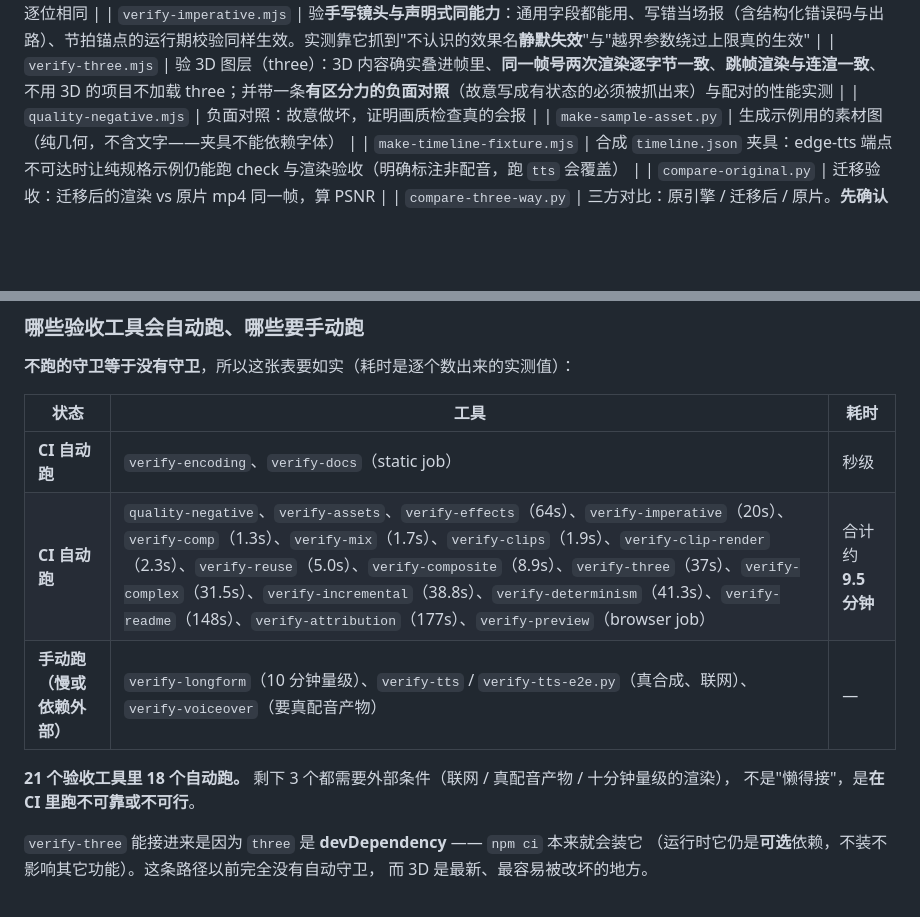
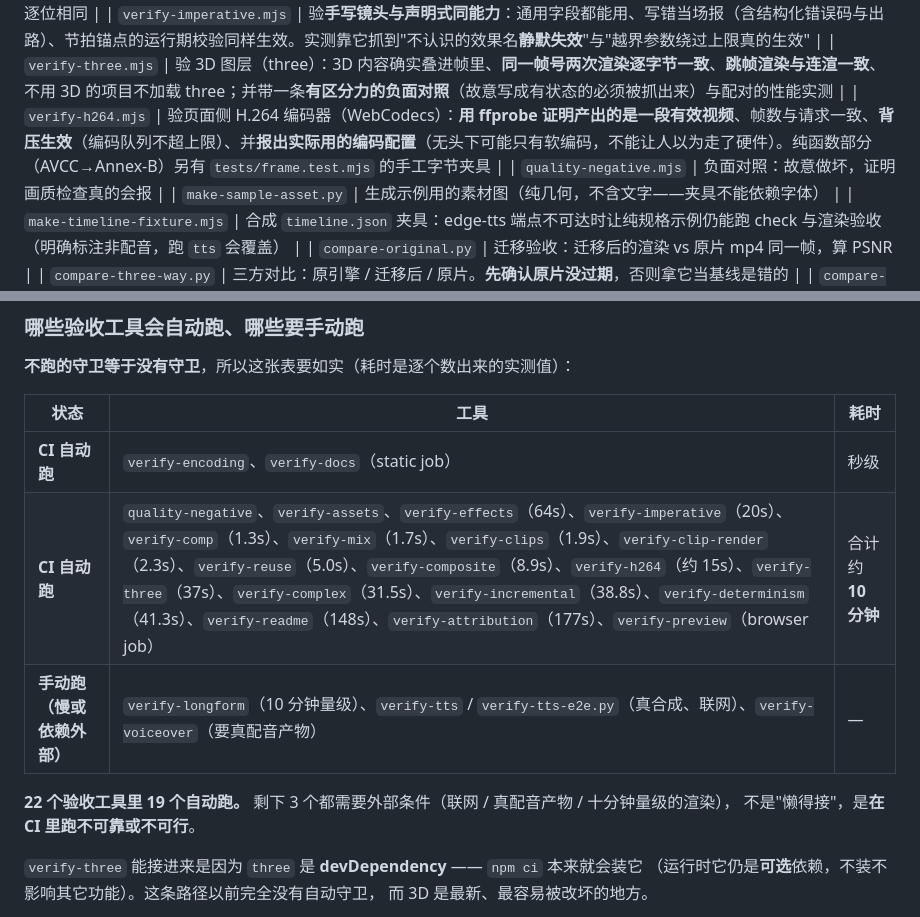
Before and after one commit to hongweifei/filmwright, a Markdown page: docs/qc.md, 2 parts joined by grey strips. Rendered like a GitHub page; blank space fills up the shorter version.

Commit message:
修两处文档漂移：验收工具表漏了 verify-h264，计数也过期
## 漂移是什么

`docs/qc.md` 里那张「哪些验收工具会自动跑」的表：

· 上一轮新接进 CI 的 `verify-h264` **没进表**（我加了 CI 步骤，忘了同步表）
· 计数写着「**21 个里 18 个**」，而实际是 **22 个里 19 个**

## 为什么 `verify-docs` 没抓到

它核的是**模板数 / 自检道数 / 事实性说法**那几类句式，**不检查这张工具表**。
所以这类漂移能悄悄积累 —— 而这张表正是"哪些守卫真的在跑"的唯一说明。

## 修了什么

· 表里补上 `verify-h264`（含它的判据：ffprobe 证明有效视频 / 帧数一致 / 背压 / 报出编码配置）
· 计数改成 **22 个里 19 个**，手动那 3 个的理由保持写明
· 顺带把 `verify-h264` 也写进上面那张工具说明表

## 验证

· 用脚本把**实际接入数**（扫 ci.yml + tools 目录）与**文档说法**对了一遍：一致 ✓
· 文档与编码检查通过；npm test 356

## 这一轮没有动接线（有意的）

WebCodecs 的接线要读改 `session.mjs` / `server.mjs` / `renderRange.mjs` 这条**核心渲染路径**，
并配一组配对验收。半改完比不改更糟，所以不在没有把握的情况下开始。
地基（编码器 / Annex-B 解析 / 背压 / 单元测试 / CI 守卫 / 文档）已经全部就位且验证过。

**一个值得下一步补的守卫**：把「N 个验收工具里 M 个自动跑」这条断言**写进 verify-docs**，
让它自己核 —— 否则这张表还会再漂。

```diff
--- a/docs/qc.md
+++ b/docs/qc.md
@@ -109,6 +109,7 @@ node tools/regression.mjs verify  --project examples/minimal   # 改之后，必
 | `verify-effects.mjs` | 验效果链：**GPU 往返保真**（含"整帧上下翻转"这类**只有看图才发现**的 bug —— 它绕过了模糊单调、端点一致等全部判据）、每个效果的量化判据（模糊单调、辉光变亮、调色去色、暗角径向）、直通帧与不写效果逐位相同 |
 | `verify-imperative.mjs` | 验**手写镜头与声明式同能力**：通用字段都能用、写错当场报（含结构化错误码与出路）、节拍锚点的运行期校验同样生效。实测靠它抓到"不认识的效果名**静默失效**"与"越界参数绕过上限真的生效" |
 | `verify-three.mjs` | 验 3D 图层（three）：3D 内容确实叠进帧里、**同一帧号两次渲染逐字节一致**、**跳帧渲染与连渲一致**、不用 3D 的项目不加载 three；并带一条**有区分力的负面对照**（故意写成有状态的必须被抓出来）与配对的性能实测 |
+| `verify-h264.mjs` | 验页面侧 H.264 编码器（WebCodecs）：**用 ffprobe 证明产出的是一段有效视频**、帧数与请求一致、**背压生效**（编码队列不超上限）、并**报出实际用的编码配置**（无头下可能只有软编码，不能让人以为走了硬件）。纯函数部分（AVCC→Annex-B）另有 `tests/frame.test.mjs` 的手工字节夹具 |
 | `quality-negative.mjs` | 负面对照：故意做坏，证明画质检查真的会报 |
 | `make-sample-asset.py` | 生成示例用的素材图（纯几何，不含文字——夹具不能依赖字体） |
 | `make-timeline-fixture.mjs` | 合成 `timeline.json` 夹具：edge-tts 端点不可达时让纯规格示例仍能跑 check 与渲染验收（明确标注非配音，跑 `tts` 会覆盖） |
@@ -148,10 +149,10 @@ node tools/regression.mjs verify  --project examples/minimal   # 改之后，必
 | 状态 | 工具 | 耗时 |
 |---|---|---|
 | **CI 自动跑** | `verify-encoding`、`verify-docs`（static job） | 秒级 |
-| **CI 自动跑** | `quality-negative`、`verify-assets`、`verify-effects`（64s）、`verify-imperative`（20s）、`verify-comp`（1.3s）、`verify-mix`（1.7s）、`verify-clips`（1.9s）、`verify-clip-render`（2.3s）、`verify-reuse`（5.0s）、`verify-composite`（8.9s）、`verify-three`（37s）、`verify-complex`（31.5s）、`verify-incremental`（38.8s）、`verify-determinism`（41.3s）、`verify-readme`（148s）、`verify-attribution`（177s）、`verify-preview`（browser job） | 合计约 **9.5 分钟** |
+| **CI 自动跑** | `quality-negative`、`verify-assets`、`verify-effects`（64s）、`verify-imperative`（20s）、`verify-comp`（1.3s）、`verify-mix`（1.7s）、`verify-clips`（1.9s）、`verify-clip-render`（2.3s）、`verify-reuse`（5.0s）、`verify-composite`（8.9s）、`verify-h264`（约 15s）、`verify-three`（37s）、`verify-complex`（31.5s）、`verify-incremental`（38.8s）、`verify-determinism`（41.3s）、`verify-readme`（148s）、`verify-attribution`（177s）、`verify-preview`（browser job） | 合计约 **10 分钟** |
 | **手动跑（慢或依赖外部）** | `verify-longform`（10 分钟量级）、`verify-tts` / `verify-tts-e2e.py`（真合成、联网）、`verify-voiceover`（要真配音产物） | — |
 
-**21 个验收工具里 18 个自动跑。** 剩下 3 个都需要外部条件（联网 / 真配音产物 / 十分钟量级的渲染），
+**22 个验收工具里 19 个自动跑。** 剩下 3 个都需要外部条件（联网 / 真配音产物 / 十分钟量级的渲染），
 不是"懒得接"，是**在 CI 里跑不可靠或不可行**。
 
 `verify-three` 能接进来是因为 `three` 是 **devDependency** —— `npm ci` 本来就会装它
```
